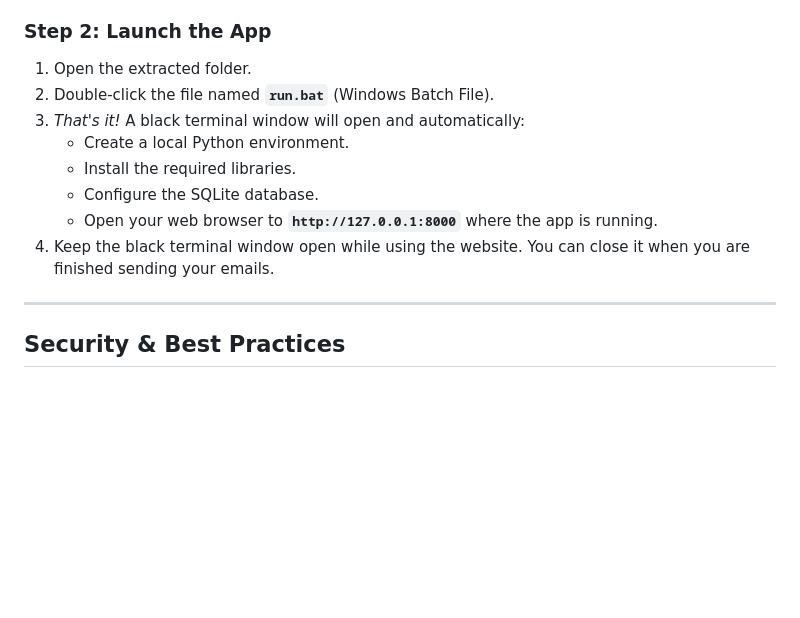
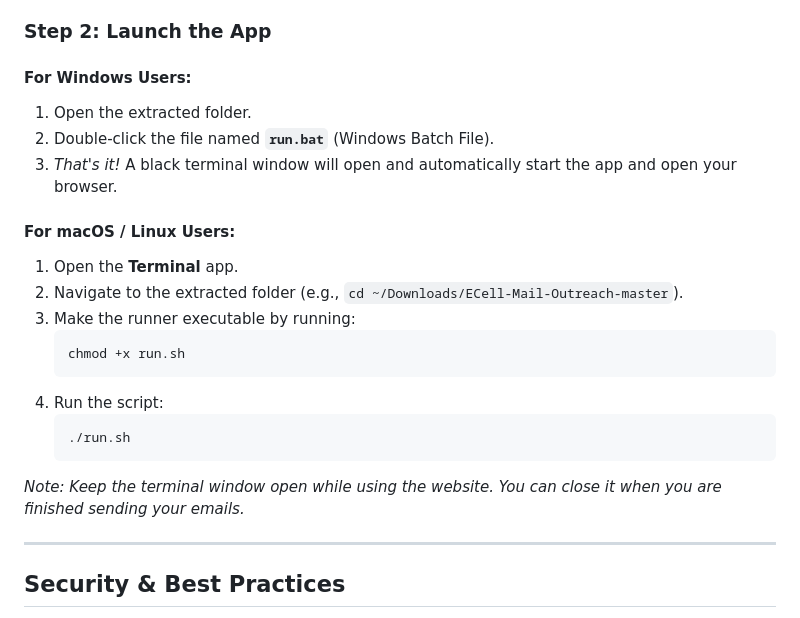
Before and after one commit to varun51206/ECell-Mail-Outreach-, a Markdown page: README.md, the part around the change. Rendered like a GitHub page; blank space fills up the shorter version.

Commit message:
Update README.md with macOS setup instructions

````diff
--- a/README.md
+++ b/README.md
@@ -30,14 +30,26 @@ Follow these simple steps to download and run the application on your computer:
 4. Extract the downloaded folder to a location on your computer (e.g., your Desktop or Documents folder).
 
 ### Step 2: Launch the App
+
+#### For Windows Users:
 1. Open the extracted folder.
 2. Double-click the file named **`run.bat`** (Windows Batch File).
-3. *That's it!* A black terminal window will open and automatically:
-   - Create a local Python environment.
-   - Install the required libraries.
-   - Configure the SQLite database.
-   - Open your web browser to **`http://127.0.0.1:8000`** where the app is running.
-4. Keep the black terminal window open while using the website. You can close it when you are finished sending your emails.
+3. *That's it!* A black terminal window will open and automatically start the app and open your browser.
+
+#### For macOS / Linux Users:
+1. Open the **Terminal** app.
+2. Navigate to the extracted folder (e.g., `cd ~/Downloads/ECell-Mail-Outreach-master`).
+3. Make the runner executable by running:
+   ```bash
+   chmod +x run.sh
+   ```
+4. Run the script:
+   ```bash
+   ./run.sh
+   ```
+
+*Note: Keep the terminal window open while using the website. You can close it when you are finished sending your emails.*
+
 
 ---
 
````
